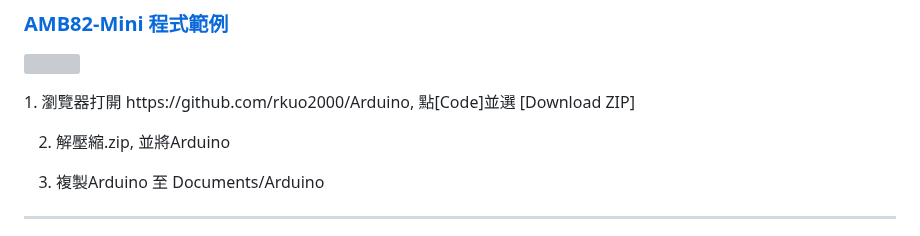
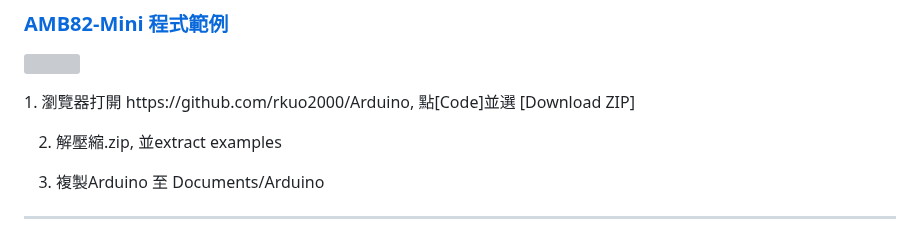
Before and after one commit to rkuo2000/EdgeAI-AmebaPro2, a Markdown page: README.md, the part around the change. Drawn GitHub-style; grey boxes are pictures that could not be loaded.

```diff
--- a/README.md
+++ b/README.md
@@ -84,7 +84,7 @@ Tools > Board Manager > AMB82 package > 4.0.7<br>
 <p><img width="50%" height="50%" src="https://github.com/rkuo2000/EdgeAI-AMB82-mini/blob/main/assets/AMB82-mini_Arduino_Sketch_Download_ZIP.png?raw=true"></p>
 1. 瀏覽器打開 https://github.com/rkuo2000/Arduino, 點[Code]並選 [Download ZIP]
 
-2. 解壓縮.zip, 並將Arduino
+2. 解壓縮.zip, 並extract examples
 
 3. 複製Arduino 至 Documents/Arduino
 
```
